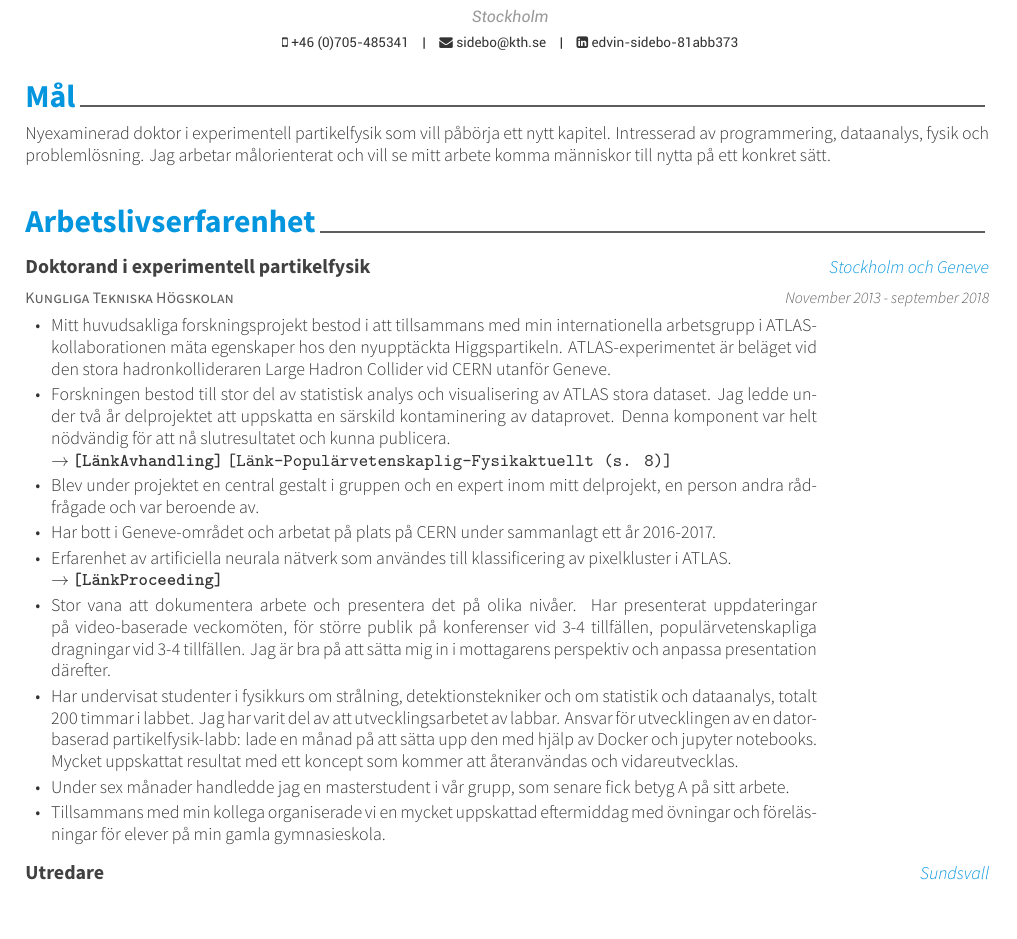
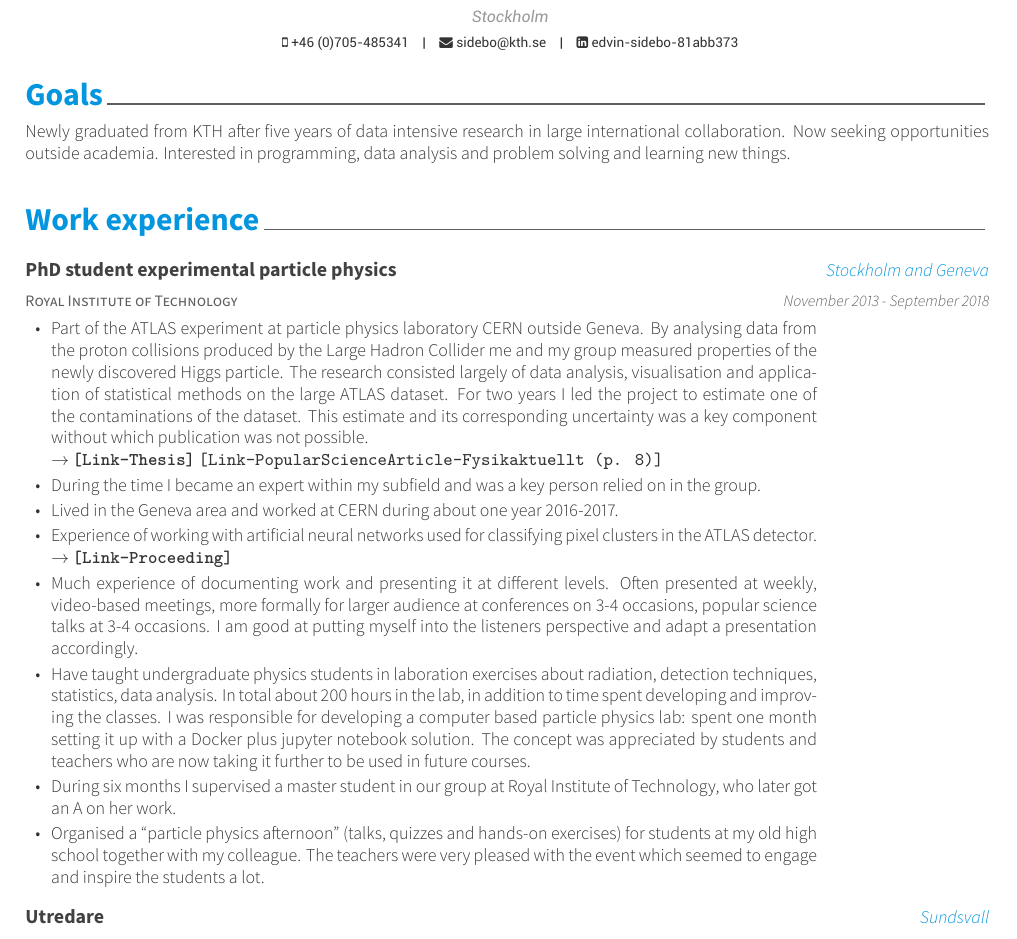
Before and after one commit to sidebo/cv-and-letter, a LaTeX CV (cv/resume_cv.tex, which reads cv/cv-sections/experience.tex, cv/cv-sections/summary.tex): part of page 1 of 2, cut so that both start at the same text. The pictures show the PDF file cv/resume_cv.pdf that the author committed with the source.

Commit message:
cv: experience part looks OK

```diff
--- a/cv/cv-sections/experience.tex
+++ b/cv/cv-sections/experience.tex
@@ -12,27 +12,41 @@
 
 
 \cventry
-{Doktorand i experimentell partikelfysik} % Degree
-{Kungliga Tekniska H{\"o}gskolan} % Institution
-{Stockholm och Geneve} % Location
-{November 2013 - september 2018} % Date(s)
+{PhD student experimental particle physics} % Degree
+{Royal Institute of Technology} % Institution
+{Stockholm and Geneva} % Location
+{November 2013 - September 2018} % Date(s)
 { % Description(s) bullet points
 \begin{cvitems}
-\item {Mitt huvudsakliga forskningsprojekt bestod i att tillsammans med min internationella arbetsgrupp i ATLAS-kollaborationen m{\"a}ta egenskaper hos den nyuppt{\"a}ckta Higgspartikeln. ATLAS-experimentet {\"a}r bel{\"a}get vid den stora hadronkollideraren Large Hadron Collider vid CERN utanf{\"o}r Geneve.
-\item Forskningen bestod till stor del av statistisk analys och visualisering av ATLAS stora dataset. Jag ledde under tv{\aa} {\aa}r delprojektet att uppskatta en s{\"a}rskild kontaminering av dataprovet. Denna komponent var helt n{\"o}dv{\"a}ndig f{\"o}r att n{\aa} slutresultatet och kunna publicera. \\
-$\rightarrow$  \href{http://kth.diva-portal.org/smash/record.jsf?pid=diva2\%3A1244395\&dswid=7018}{{\bf \texttt{[L{\"a}nkAvhandling]}}} \href{http://www.fysikersamfundet.se/wp-content/uploads/Fysikaktuellt3-18_Webb.pdf}{\texttt{[L{\"a}nk-Popul{\"a}rvetenskaplig-Fysikaktuellt (s. 8)]}} }
-\item Blev under projektet en central gestalt i gruppen och en expert inom mitt delprojekt, en person andra r{\aa}dfr{\aa}gade och var beroende av.
-%\item {Avhandlingens titel: Measurements of the Standard Model Higgs boson cross sections in the $WW$ decay mode with the ATLAS experiment.}
-\item {Har bott i Geneve-omr{\aa}det och arbetat p{\aa} plats p{\aa} CERN under sammanlagt ett {\aa}r 2016-2017.} %Fr{\aa}n h{\"o}sten 2016 till v{\aa}ren 2017, samt n{\aa}gra m{\aa}nader under 2015, bodde jag i Geneve-omr{\aa}det och arbetade p{\aa} plats p{\aa} CERN. }
-% \item {Under doktorandtiden har jag med gl{\"a}dje {\"a}ven arbetat med undervisning i form av utveckling och ansvar f{\"o}r labbar.}
-\item {Erfarenhet av artificiella neurala n{\"a}tverk som anv{\"a}ndes till klassificering av pixelkluster i ATLAS. \\
-$\rightarrow$  \href{https://pos.sissa.it/276/213/pdf}{{\bf \texttt{[L{\"a}nkProceeding]}}}}
-\item Stor vana att dokumentera arbete och presentera det p{\aa} olika niv{\aa}er.
-		Har presenterat uppdateringar p{\aa} video-baserade veckom{\"o}ten, f{\"o}r st{\"o}rre publik p{\aa} konferenser vid 3-4 tillf{\"a}llen, popul{\"a}rvetenskapliga dragningar vid 3-4 tillf{\"a}llen.
-		Jag {\"a}r bra p{\aa} att s{\"a}tta mig in i mottagarens perspektiv och anpassa presentation d{\"a}refter.
-\item Har undervisat studenter i fysikkurs om str{\aa}lning,  detektionstekniker och om statistik och dataanalys, totalt 200 timmar i labbet. Jag har varit del av att utvecklingsarbetet av labbar. Ansvar f{\"o}r utvecklingen av en datorbaserad partikelfysik-labb: lade en m{\aa}nad p{\aa} att s{\"a}tta upp den med hj{\"a}lp av Docker och jupyter notebooks. Mycket uppskattat resultat med ett koncept som kommer att {\aa}teranv{\"a}ndas och vidareutvecklas.
-\item Under sex m{\aa}nader handledde jag en masterstudent i v{\aa}r grupp, som senare fick betyg A p{\aa} sitt arbete.
-\item Tillsammans med min kollega organiserade vi en mycket uppskattad eftermiddag med {\"o}vningar och f{\"o}rel{\"a}sningar f{\"or} elever p{\aa} min gamla gymnasieskola.
+\item {Part of the ATLAS experiment at particle physics laboratory CERN outside Geneva.
+By analysing data from the proton collisions produced by the Large Hadron Collider me and my group measured properties of the newly discovered Higgs particle.
+The research consisted largely of data analysis, visualisation and application of statistical methods on the large ATLAS dataset.
+For two years I led the project to estimate one of the contaminations of the dataset.
+This estimate and its corresponding uncertainty was a key component without which publication was not possible. \\
+$\rightarrow$  \href{http://kth.diva-portal.org/smash/record.jsf?pid=diva2\%3A1244395\&dswid=7018}{{\bf \texttt{[Link-Thesis]}}} \href{http://www.fysikersamfundet.se/wp-content/uploads/Fysikaktuellt3-18_Webb.pdf}{\texttt{[Link-PopularScienceArticle-Fysikaktuellt (p. 8)]}}
+}
+\item {During the time I became an expert within my subfield and was a key person relied on in the group.
+}
+\item {Lived in the Geneva area and worked at CERN during about one year 2016-2017.
+}
+\item {Experience of working with artificial neural networks used for classifying  pixel clusters in the ATLAS detector.
+ \\
+$\rightarrow$  \href{https://pos.sissa.it/276/213/pdf}{{\bf \texttt{[Link-Proceeding]}}}
+}
+\item {Much experience of documenting work and presenting it at different levels.
+	Often presented at weekly, video-based meetings, more formally for larger audience at conferences on 3-4 occasions, popular science talks at 3-4 occasions.
+	I am good at putting myself into the listeners perspective and adapt a presentation accordingly.
+}
+\item {Have taught undergraduate physics students in laboration exercises about radiation, detection techniques, statistics, data analysis.
+       In total about 200 hours in the lab, in addition to time spent developing and improving the classes.
+       I was responsible for developing a computer based particle physics lab: spent one month setting it up with a Docker plus jupyter notebook solution.
+       The concept was appreciated by students and teachers who are now taking it further to be used in future courses.
+}
+\item {During six months I supervised a master student in our group at Royal Institute of Technology, who later got an A on her work.
+}
+\item {Organised a ``particle physics afternoon'' (talks, quizzes and hands-on exercises) for students at my old high school together with my colleague.
+         The teachers were very pleased with the event which engaged and inspired the students a lot.
+}
 \end{cvitems}
 }
 
--- a/cv/cv-sections/summary.tex
+++ b/cv/cv-sections/summary.tex
@@ -7,9 +7,8 @@
 \begin{cvparagraph}
 
 %---------------------------------------------------------
-Nyexaminerad doktor i experimentell partikelfysik som vill p{\aa}b{\"o}rja ett nytt kapitel. %, g{\"a}rna inom en idéburen organisation.
-Intresserad av programmering, dataanalys, fysik och problemlösning.
-%Jag behöver alltid
-Jag arbetar målorienterat och vill se mitt arbete komma människor till nytta på ett konkret sätt.
-%Jag vill se mitt arbete komma till nytta för människor på ett konkret sätt.
+Newly graduated from KTH after five years of data intensive research in large international collaboration.
+Now seeking opportunities outside academia.
+Interested in programming, data analysis and problem solving and learning new things.
+
 \end{cvparagraph}
```
Also changed, not shown: cv/resume_cv.pdf, cv/cv-sections/experience.tex (2 more changed lines), cv/cv-sections/summary.tex (2 more changed lines), 2 other files.
